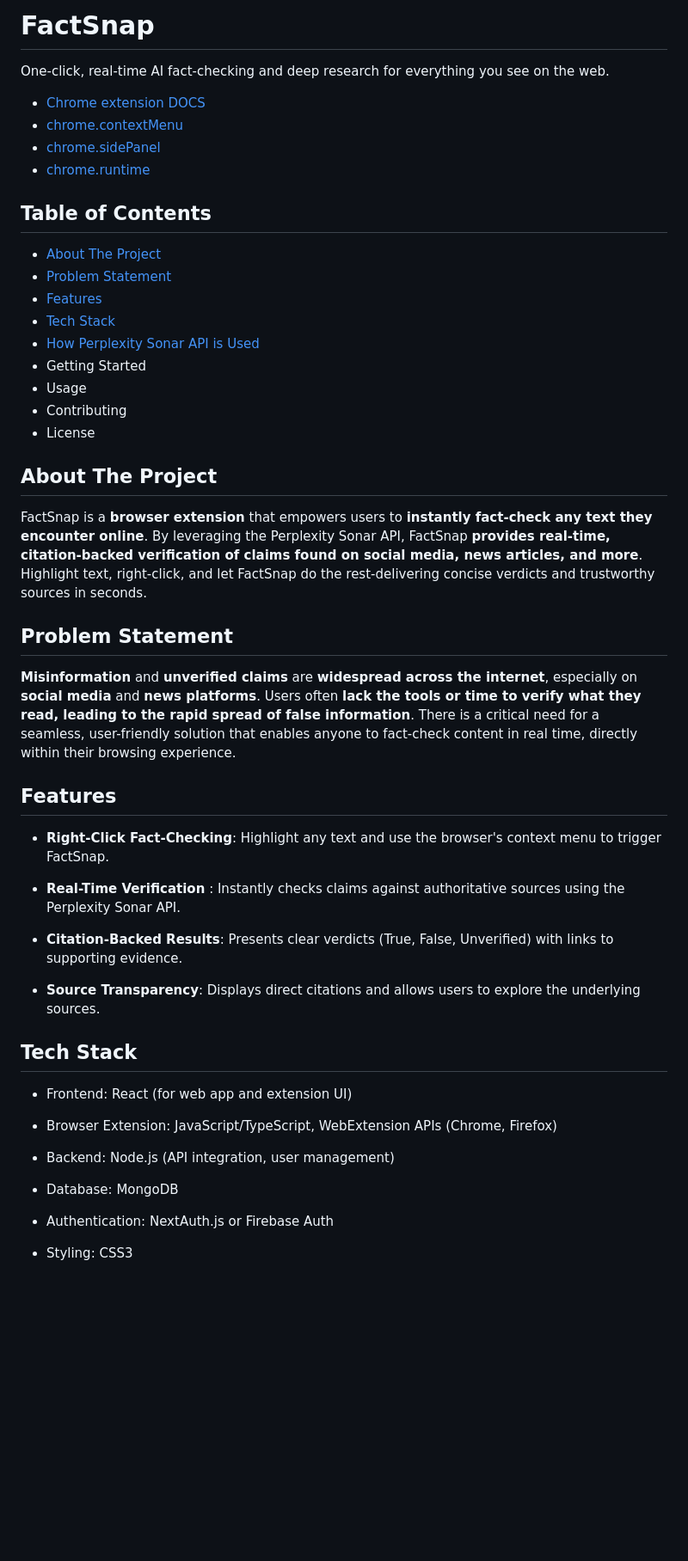
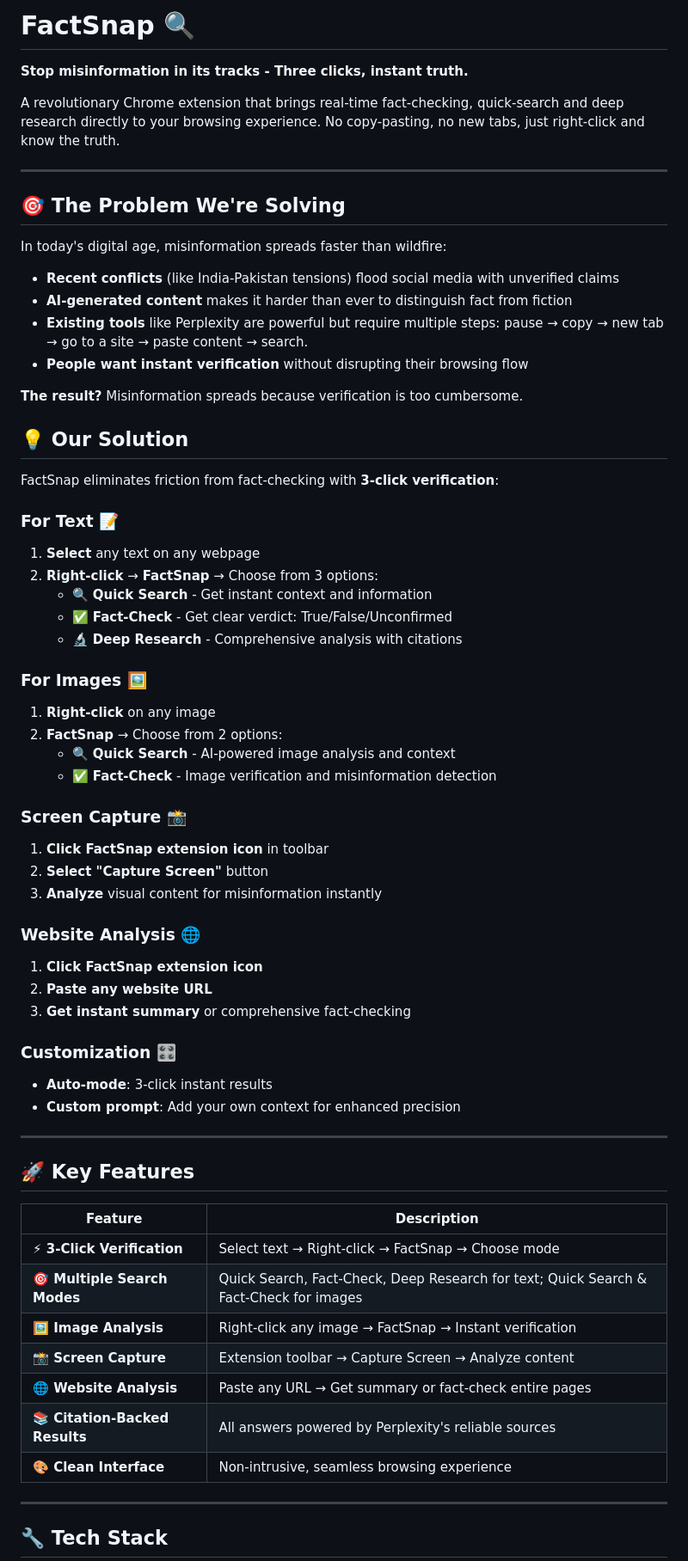
Before and after one commit to aayushsingh7/UnCovered, a Markdown page: README.md, the part around one of its changes. Shown at 86% size. Rendered like a GitHub page; blank space fills up the shorter version.

```diff
--- a/README.md
+++ b/README.md
@@ -1,51 +1,67 @@
-# FactSnap
-One-click, real-time AI fact-checking and deep research for everything you see on the web.
+# FactSnap 🔍
+**Stop misinformation in its tracks - Three clicks, instant truth.**
 
-- [Chrome extension DOCS](https://developer.chrome.com/docs/extensions/get-started/tutorial/hello-world)
-- [chrome.contextMenu](https://developer.chrome.com/docs/extensions/reference/api/contextMenus)
-- [chrome.sidePanel](https://developer.chrome.com/docs/extensions/reference/api/sidePanel)
-- [chrome.runtime](https://developer.chrome.com/docs/extensions/reference/api/runtime#description)
+A revolutionary Chrome extension that brings real-time fact-checking, quick-search and deep research directly to your browsing experience. No copy-pasting, no new tabs, just right-click and know the truth.
 
+---
 
-## Table of Contents
-- [About The Project](#about-the-project)
-- [Problem Statement](#problem-statement)
-- [Features](#features)
-- [Tech Stack](#tech-stack)
-- [How Perplexity Sonar API is Used](#how-perplexity-sonar-api-is-used)
-- Getting Started
-- Usage
-- Contributing
-- License
+## 🎯 The Problem We're Solving
 
-## About The Project
-FactSnap is a **browser extension** that empowers users to **instantly fact-check any text they encounter online**. By leveraging the Perplexity Sonar API, FactSnap **provides real-time, citation-backed verification of claims found on social media, news articles, and more**. Highlight text, right-click, and let FactSnap do the rest-delivering concise verdicts and trustworthy sources in seconds.
+In today's digital age, misinformation spreads faster than wildfire:
 
-## Problem Statement
-**Misinformation** and **unverified claims** are **widespread across the internet**, especially on **social media** and **news platforms**. Users often **lack the tools or time to verify what they read, leading to the rapid spread of false information**. There is a critical need for a seamless, user-friendly solution that enables anyone to fact-check content in real time, directly within their browsing experience.
+- **Recent conflicts** (like India-Pakistan tensions) flood social media with unverified claims
+- **AI-generated content** makes it harder than ever to distinguish fact from fiction
+- **Existing tools** like Perplexity are powerful but require multiple steps: pause → copy → new tab → go to a site → paste content → search.
+- **People want instant verification** without disrupting their browsing flow
 
-## Features
-- **Right-Click Fact-Checking**: Highlight any text and use the browser's context menu to trigger FactSnap.
+**The result?** Misinformation spreads because verification is too cumbersome.
 
-- **Real-Time Verification** : Instantly checks claims against authoritative sources using the Perplexity Sonar API.
+## 💡 Our Solution
 
-- **Citation-Backed Results**: Presents clear verdicts (True, False, Unverified) with links to supporting evidence.
+FactSnap eliminates friction from fact-checking with **3-click verification**:
 
-- **Source Transparency**: Displays direct citations and allows users to explore the underlying sources.
+### For Text 📝
+1. **Select** any text on any webpage
+2. **Right-click** → **FactSnap** → Choose from 3 options:
+   - 🔍 **Quick Search** - Get instant context and information
+   - ✅ **Fact-Check** - Get clear verdict: True/False/Unconfirmed
+   - 🔬 **Deep Research** - Comprehensive analysis with citations
 
+### For Images 🖼️
+1. **Right-click** on any image
+2. **FactSnap** → Choose from 2 options:
+   - 🔍 **Quick Search** - AI-powered image analysis and context
+   - ✅ **Fact-Check** - Image verification and misinformation detection
 
+### Screen Capture 📸
+1. **Click FactSnap extension icon** in toolbar
+2. **Select "Capture Screen"** button
+3. **Analyze** visual content for misinformation instantly
 
-## Tech Stack
+### Website Analysis 🌐
+1. **Click FactSnap extension icon**
+2. **Paste any website URL**
+3. **Get instant summary** or comprehensive fact-checking
 
-- Frontend: React (for web app and extension UI)
+### Customization 🎛️
+- **Auto-mode**: 3-click instant results
+- **Custom prompt**: Add your own context for enhanced precision
 
-- Browser Extension: JavaScript/TypeScript, WebExtension APIs (Chrome, Firefox)
+---
 
-- Backend: Node.js (API integration, user management)
+## 🚀 Key Features
 
-- Database: MongoDB
+| Feature | Description |
+|---------|-------------|
+| **⚡ 3-Click Verification** | Select text → Right-click → FactSnap → Choose mode |
+| **🎯 Multiple Search Modes** | Quick Search, Fact-Check, Deep Research for text; Quick Search & Fact-Check for images |
+| **🖼️ Image Analysis** | Right-click any image → FactSnap → Instant verification |
+| **📸 Screen Capture** | Extension toolbar → Capture Screen → Analyze content |
+| **🌐 Website Analysis** | Paste any URL → Get summary or fact-check entire pages |
+| **📚 Citation-Backed Results** | All answers powered by Perplexity's reliable sources |
+| **🎨 Clean Interface** | Non-intrusive, seamless browsing experience |
 
-- Authentication: NextAuth.js or Firebase Auth
+---
 
-- Styling: CSS3
+## 🔧 Tech Stack
 
```
Also changed, not shown: other parts of README.md (+151 -8 lines).
